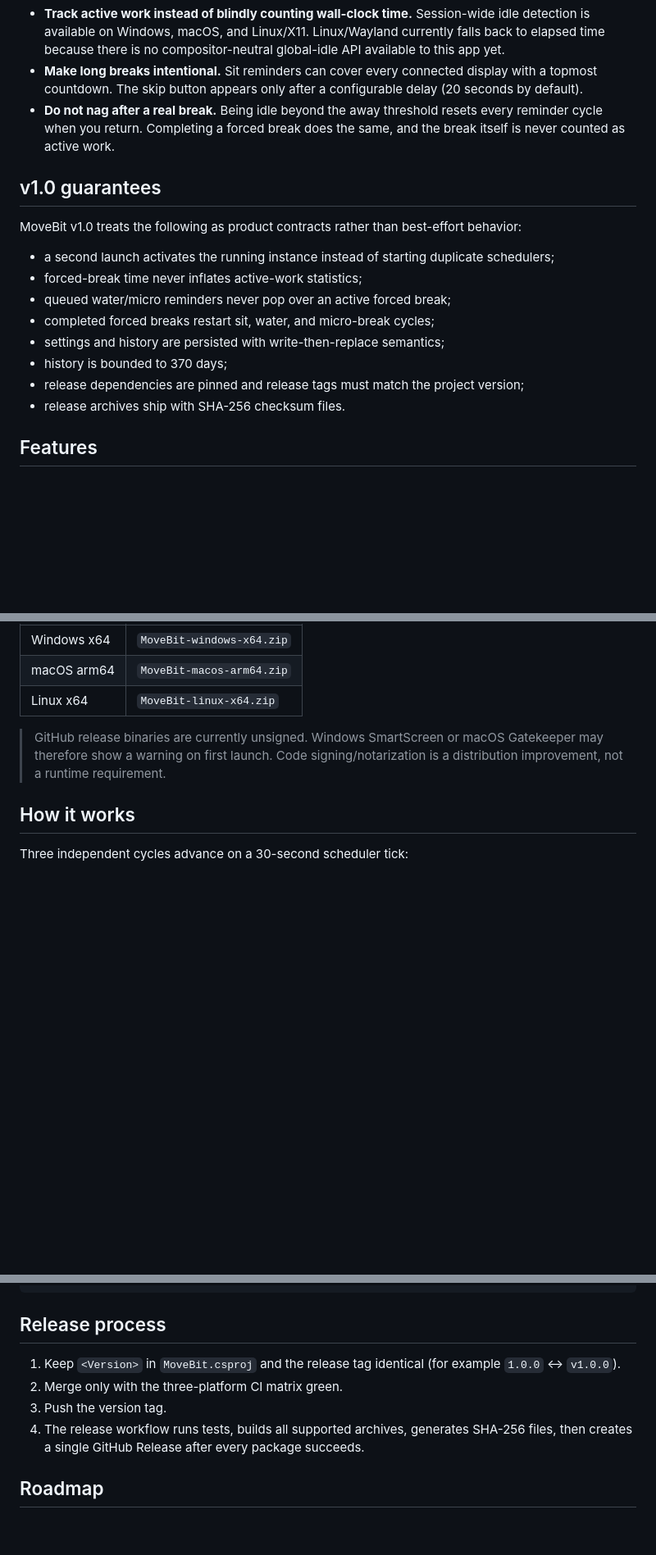
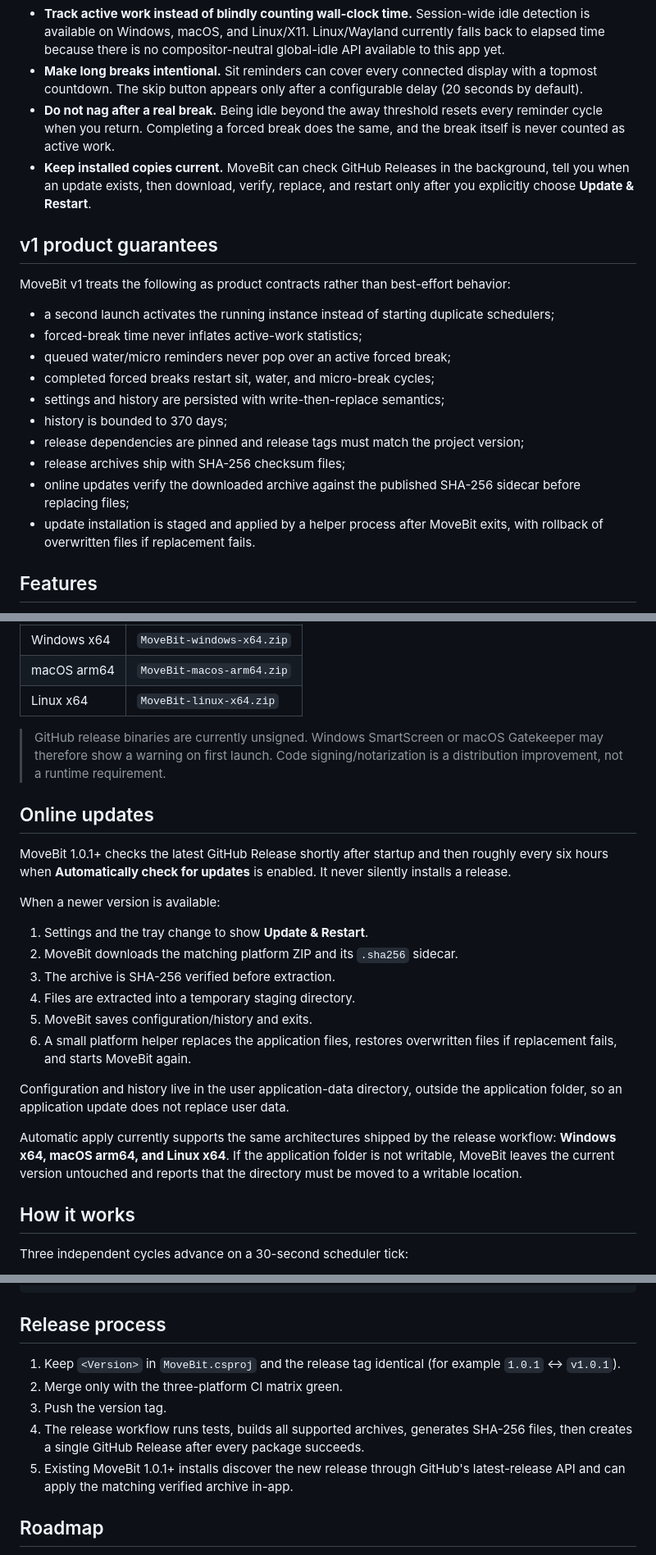
Before and after one commit to turinglambdaai/movebit, a Markdown page: README.md, 3 parts joined by grey strips. Shown at 82% size. GitHub-like rendering; blank space fills up the shorter version.

Commit message:
docs: document in-app online updates

```diff
--- a/README.md
+++ b/README.md
@@ -13,10 +13,11 @@ Most reminder tools lose the moment the notification becomes easy to dismiss. Mo
 - **Track active work instead of blindly counting wall-clock time.** Session-wide idle detection is available on Windows, macOS, and Linux/X11. Linux/Wayland currently falls back to elapsed time because there is no compositor-neutral global-idle API available to this app yet.
 - **Make long breaks intentional.** Sit reminders can cover every connected display with a topmost countdown. The skip button appears only after a configurable delay (20 seconds by default).
 - **Do not nag after a real break.** Being idle beyond the away threshold resets every reminder cycle when you return. Completing a forced break does the same, and the break itself is never counted as active work.
+- **Keep installed copies current.** MoveBit can check GitHub Releases in the background, tell you when an update exists, then download, verify, replace, and restart only after you explicitly choose **Update & Restart**.
 
-## v1.0 guarantees
+## v1 product guarantees
 
-MoveBit v1.0 treats the following as product contracts rather than best-effort behavior:
+MoveBit v1 treats the following as product contracts rather than best-effort behavior:
 
 - a second launch activates the running instance instead of starting duplicate schedulers;
 - forced-break time never inflates active-work statistics;
@@ -25,7 +26,9 @@ MoveBit v1.0 treats the following as product contracts rather than best-effort b
 - settings and history are persisted with write-then-replace semantics;
 - history is bounded to 370 days;
 - release dependencies are pinned and release tags must match the project version;
-- release archives ship with SHA-256 checksum files.
+- release archives ship with SHA-256 checksum files;
+- online updates verify the downloaded archive against the published SHA-256 sidecar before replacing files;
+- update installation is staged and applied by a helper process after MoveBit exits, with rollback of overwritten files if replacement fails.
 
 ## Features
 
@@ -52,6 +56,23 @@ Download the archive for your platform from [Releases](https://github.com/turing
 | Linux x64 | `MoveBit-linux-x64.zip` |
 
 > GitHub release binaries are currently unsigned. Windows SmartScreen or macOS Gatekeeper may therefore show a warning on first launch. Code signing/notarization is a distribution improvement, not a runtime requirement.
+
+## Online updates
+
+MoveBit 1.0.1+ checks the latest GitHub Release shortly after startup and then roughly every six hours when **Automatically check for updates** is enabled. It never silently installs a release.
+
+When a newer version is available:
+
+1. Settings and the tray change to show **Update & Restart**.
+2. MoveBit downloads the matching platform ZIP and its `.sha256` sidecar.
+3. The archive is SHA-256 verified before extraction.
+4. Files are extracted into a temporary staging directory.
+5. MoveBit saves configuration/history and exits.
+6. A small platform helper replaces the application files, restores overwritten files if replacement fails, and starts MoveBit again.
+
+Configuration and history live in the user application-data directory, outside the application folder, so an application update does not replace user data.
+
+Automatic apply currently supports the same architectures shipped by the release workflow: **Windows x64, macOS arm64, and Linux x64**. If the application folder is not writable, MoveBit leaves the current version untouched and reports that the directory must be moved to a writable location.
 
 ## How it works
 
@@ -114,10 +136,11 @@ dotnet publish MoveBit.csproj -c Release -r win-x64 --self-contained true \
 
 ## Release process
 
-1. Keep `<Version>` in `MoveBit.csproj` and the release tag identical (for example `1.0.0` ↔ `v1.0.0`).
+1. Keep `<Version>` in `MoveBit.csproj` and the release tag identical (for example `1.0.1` ↔ `v1.0.1`).
 2. Merge only with the three-platform CI matrix green.
 3. Push the version tag.
 4. The release workflow runs tests, builds all supported archives, generates SHA-256 files, then creates a single GitHub Release after every package succeeds.
+5. Existing MoveBit 1.0.1+ installs discover the new release through GitHub's latest-release API and can apply the matching verified archive in-app.
 
 ## Roadmap
 
```
Also changed, not shown: other parts of README.md (+5 -3 lines).
